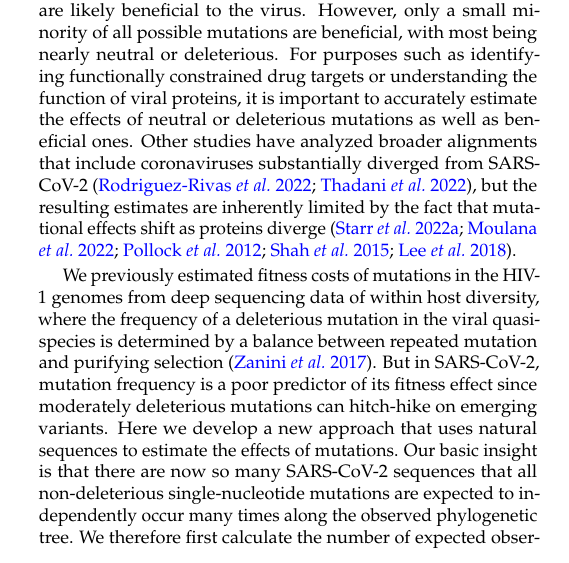
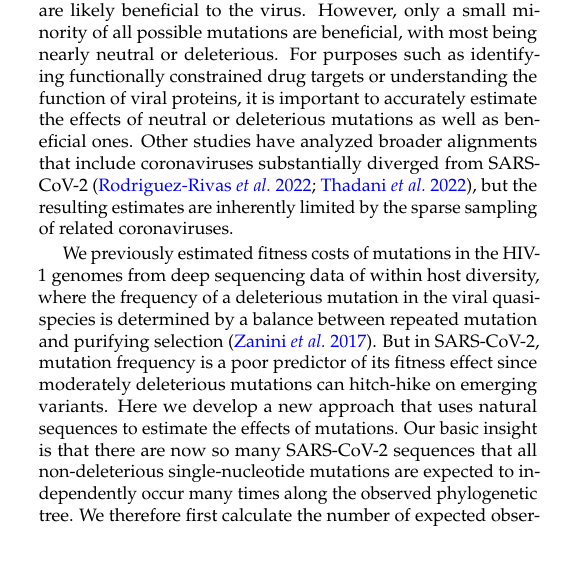
Before and after one commit to jbloomlab/SARS2-mut-fitness, a LaTeX document (paper/paper.tex): part of one column of page 1 of 13, cut so that both start at the same text. Compiled offline with pdfLaTeX.

Commit message:
modify section on DCA papers

```diff
--- a/paper/paper.tex
+++ b/paper/paper.tex
@@ -89,8 +89,7 @@ So far analyses of these sequences have focused on analyzing expanding viral cla
 The basic idea is that mutations that repeatedly appear near the base of clades that increase in relative frequency are likely beneficial to the virus.
 However, only a small minority of all possible mutations are beneficial, with most being nearly neutral or deleterious.
 For purposes such as identifying functionally constrained drug targets or understanding the function of viral proteins, it is important to accurately estimate the effects of neutral or deleterious mutations as well as beneficial ones.
-Other studies have analyzed broader alignments that include coronaviruses substantially diverged from SARS-CoV-2~\citep{rodriguez2022epistatic, thadani2022learning}, but the resulting estimates are inherently limited by the fact that mutational effects shift as proteins diverge~\citep{starr2022shifting, moulana2022compensatory, pollock2012amino, shah2015contingency, lee2018deep}.
-% \jdbcomment{Richard, I could not quite figure out how to fit in \citep{strelkowa2021clonal}, let me know if you have ideas.}
+Other studies have analyzed broader alignments that include coronaviruses substantially diverged from SARS-CoV-2~\citep{rodriguez2022epistatic, thadani2022learning}, but the resulting estimates are inherently limited by the sparse sampling of related coronaviruses.
 
 We previously estimated fitness costs of mutations in the HIV-1 genomes from deep sequencing data of within host diversity, where the frequency of a deleterious mutation in the viral quasi-species is determined by a balance between repeated mutation and purifying selection \citep{zanini2017vivo}.
 But in SARS-CoV-2, mutation frequency is a poor predictor of its fitness effect since moderately deleterious mutations can hitch-hike on emerging variants.
```
